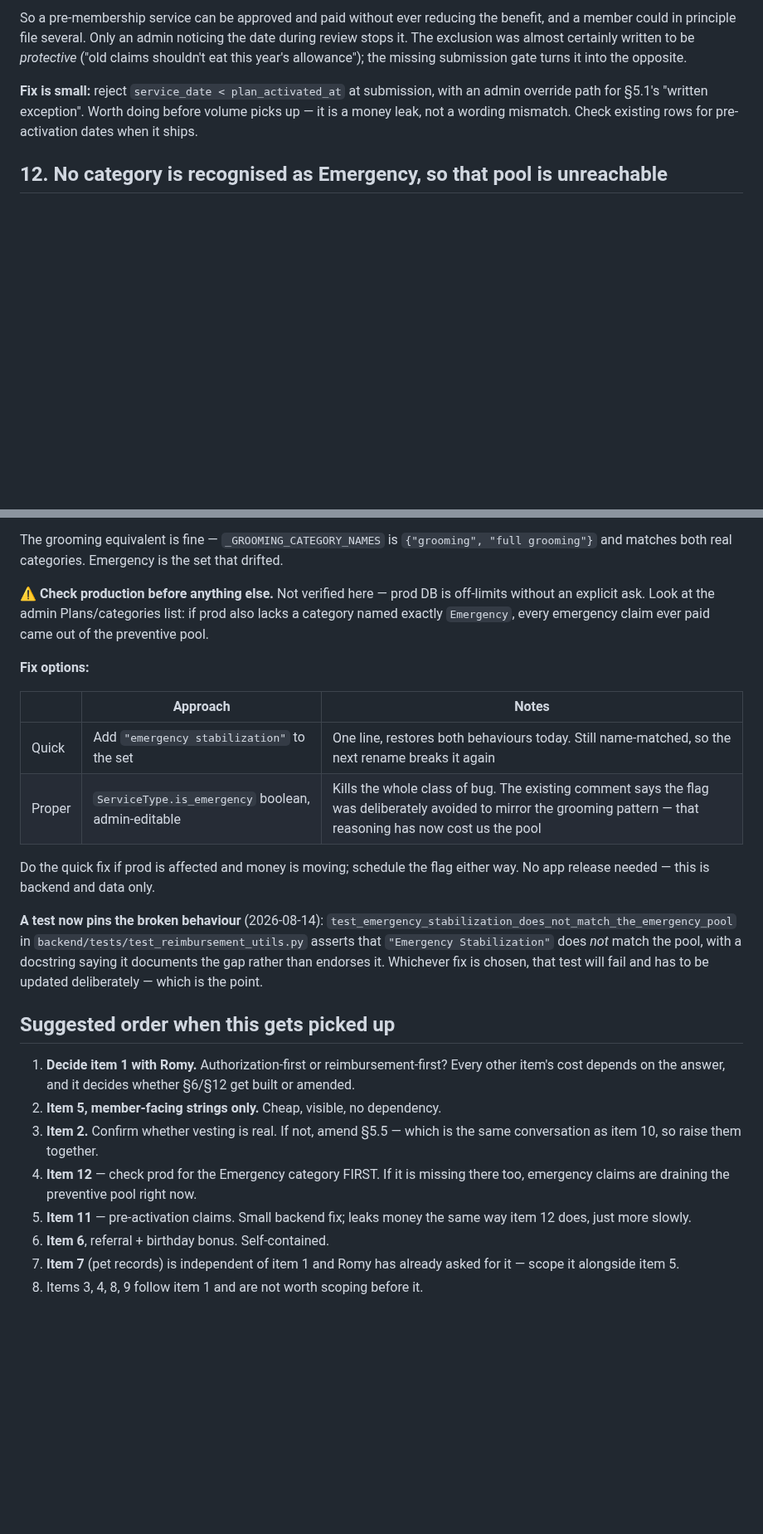
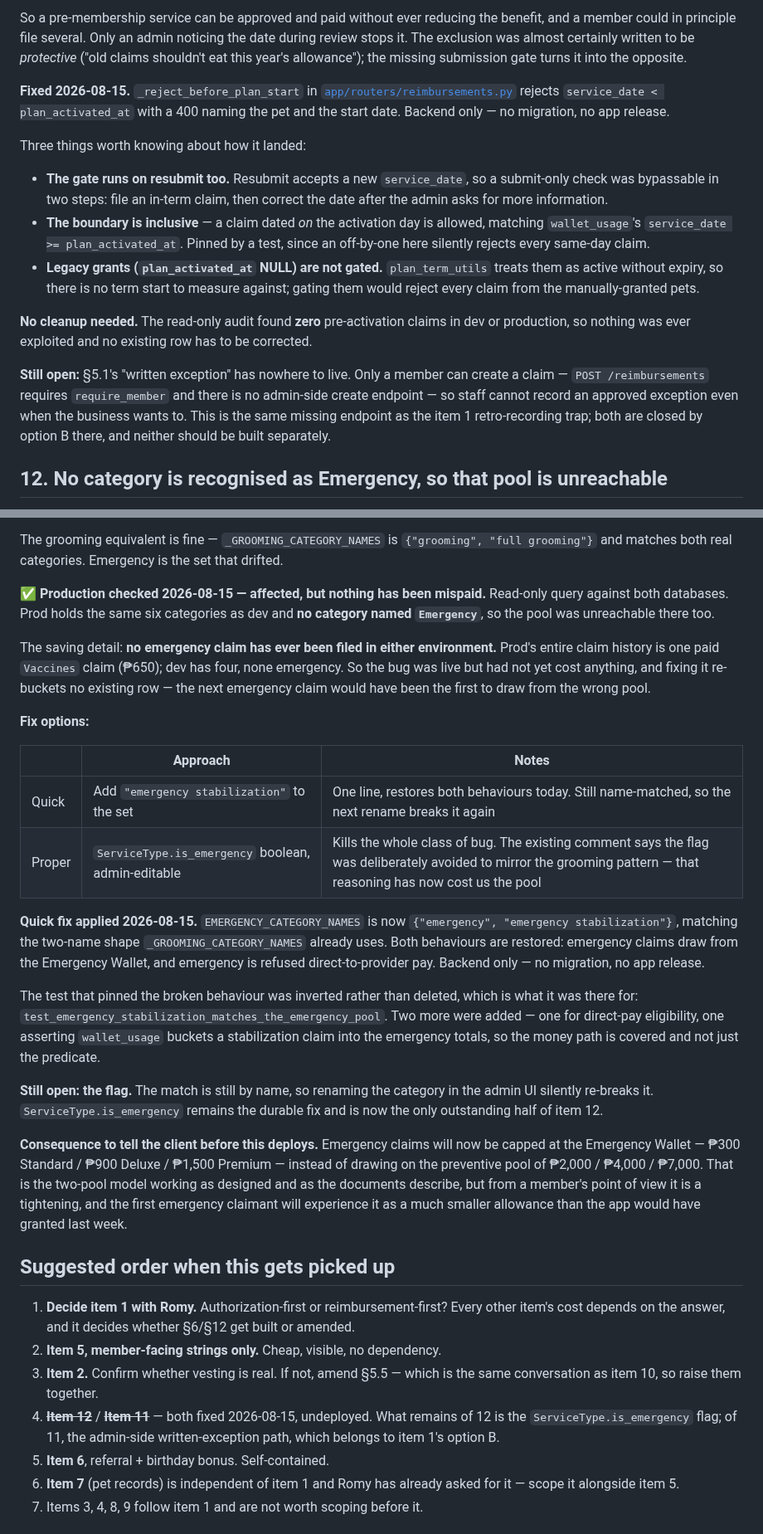
Before and after one commit to marioogarbo/metropaws, a Markdown page: context/features/document-system-alignment.md, 2 parts joined by grey strips. Shown at 83% size. GitHub-like rendering; blank space fills up the shorter version.

```diff
--- a/context/features/document-system-alignment.md
+++ b/context/features/document-system-alignment.md
@@ -379,10 +380,33 @@ date during review stops it. The exclusion was almost certainly written to be
 *protective* ("old claims shouldn't eat this year's allowance"); the missing
 submission gate turns it into the opposite.
 
-**Fix is small:** reject `service_date < plan_activated_at` at submission, with
-an admin override path for §5.1's "written exception". Worth doing before
-volume picks up — it is a money leak, not a wording mismatch. Check existing rows
-for pre-activation dates when it ships.
+**Fixed 2026-08-15.** `_reject_before_plan_start` in
+[`app/routers/reimbursements.py`](../../backend/app/routers/reimbursements.py)
+rejects `service_date < plan_activated_at` with a 400 naming the pet and the
+start date. Backend only — no migration, no app release.
+
+Three things worth knowing about how it landed:
+
+- **The gate runs on resubmit too.** Resubmit accepts a new `service_date`, so a
+  submit-only check was bypassable in two steps: file an in-term claim, then
+  correct the date after the admin asks for more information.
+- **The boundary is inclusive** — a claim dated *on* the activation day is
+  allowed, matching `wallet_usage`'s `service_date >= plan_activated_at`. Pinned
+  by a test, since an off-by-one here silently rejects every same-day claim.
+- **Legacy grants (`plan_activated_at` NULL) are not gated.** `plan_term_utils`
+  treats them as active without expiry, so there is no term start to measure
+  against; gating them would reject every claim from the manually-granted pets.
+
+**No cleanup needed.** The read-only audit found **zero** pre-activation claims in
+dev or production, so nothing was ever exploited and no existing row has to be
+corrected.
+
+**Still open:** §5.1's "written exception" has nowhere to live. Only a member can
+create a claim — `POST /reimbursements` requires `require_member` and there is no
+admin-side create endpoint — so staff cannot record an approved exception even
+when the business wants to. This is the same missing endpoint as the item 1
+retro-recording trap; both are closed by option B there, and neither should be
+built separately.
 
 ## 12. No category is recognised as Emergency, so that pool is unreachable
 
@@ -422,10 +446,15 @@ The grooming equivalent is fine — `_GROOMING_CATEGORY_NAMES` is
 `{"grooming", "full grooming"}` and matches both real categories. Emergency is
 the set that drifted.
 
-**⚠️ Check production before anything else.** Not verified here — prod DB is
-off-limits without an explicit ask. Look at the admin Plans/categories list: if
-prod also lacks a category named exactly `Emergency`, every emergency claim ever
-paid came out of the preventive pool.
+**✅ Production checked 2026-08-15 — affected, but nothing has been mispaid.**
+Read-only query against both databases. Prod holds the same six categories as
+dev and **no category named `Emergency`**, so the pool was unreachable there too.
+
+The saving detail: **no emergency claim has ever been filed in either
+environment.** Prod's entire claim history is one paid `Vaccines` claim
+(₱650); dev has four, none emergency. So the bug was live but had not yet cost
+anything, and fixing it re-buckets no existing row — the next emergency claim
+would have been the first to draw from the wrong pool.
 
 **Fix options:**
 
@@ -434,15 +463,30 @@ paid came out of the preventive pool.
 | Quick | Add `"emergency stabilization"` to the set | One line, restores both behaviours today. Still name-matched, so the next rename breaks it again |
 | Proper | `ServiceType.is_emergency` boolean, admin-editable | Kills the whole class of bug. The existing comment says the flag was deliberately avoided to mirror the grooming pattern — that reasoning has now cost us the pool |
 
-Do the quick fix if prod is affected and money is moving; schedule the flag
-either way. No app release needed — this is backend and data only.
+**Quick fix applied 2026-08-15.** `EMERGENCY_CATEGORY_NAMES` is now
+`{"emergency", "emergency stabilization"}`, matching the two-name shape
+`_GROOMING_CATEGORY_NAMES` already uses. Both behaviours are restored: emergency
+claims draw from the Emergency Wallet, and emergency is refused direct-to-provider
+pay. Backend only — no migration, no app release.
 
-**A test now pins the broken behaviour** (2026-08-14):
-`test_emergency_stabilization_does_not_match_the_emergency_pool` in
-`backend/tests/test_reimbursement_utils.py` asserts that
-`"Emergency Stabilization"` does *not* match the pool, with a docstring saying it
-documents the gap rather than endorses it. Whichever fix is chosen, that test
-will fail and has to be updated deliberately — which is the point.
+The test that pinned the broken behaviour was inverted rather than deleted, which
+is what it was there for:
+`test_emergency_stabilization_matches_the_emergency_pool`. Two more were added —
+one for direct-pay eligibility, one asserting `wallet_usage` buckets a
+stabilization claim into the emergency totals, so the money path is covered and
+not just the predicate.
+
+**Still open: the flag.** The match is still by name, so renaming the category in
+the admin UI silently re-breaks it. `ServiceType.is_emergency` remains the durable
+fix and is now the only outstanding half of item 12.
+
+**Consequence to tell the client before this deploys.** Emergency claims will now
+be capped at the Emergency Wallet — ₱300 Standard / ₱900 Deluxe / ₱1,500 Premium —
+instead of drawing on the preventive pool of ₱2,000 / ₱4,000 / ₱7,000. That is the
+two-pool model working as designed and as the documents describe, but from a
+member's point of view it is a tightening, and the first emergency claimant will
+experience it as a much smaller allowance than the app would have granted last
+week.
 
 ## Suggested order when this gets picked up
 
@@ -452,11 +496,10 @@ will fail and has to be updated deliberately — which is the point.
 2. **Item 5, member-facing strings only.** Cheap, visible, no dependency.
 3. **Item 2.** Confirm whether vesting is real. If not, amend §5.5 — which is
    the same conversation as item 10, so raise them together.
-4. **Item 12** — check prod for the Emergency category FIRST. If it is missing
-   there too, emergency claims are draining the preventive pool right now.
-5. **Item 11** — pre-activation claims. Small backend fix; leaks money the
-   same way item 12 does, just more slowly.
-6. **Item 6**, referral + birthday bonus. Self-contained.
+4. ~~**Item 12**~~ / ~~**Item 11**~~ — both fixed 2026-08-15, undeployed. What
+   remains of 12 is the `ServiceType.is_emergency` flag; of 11, the admin-side
+   written-exception path, which belongs to item 1's option B.
+5. **Item 6**, referral + birthday bonus. Self-contained.
 7. **Item 7** (pet records) is independent of item 1 and Romy has already asked
    for it — scope it alongside item 5.
 8. Items 3, 4, 8, 9 follow item 1 and are not worth scoping before it.
```
Also changed, not shown: other parts of context/features/document-system-alignment.md (+4 -3 lines), context/README.md (+8 -0 lines), context/sessions/2026-08-15-emergency-pool-and-preactivation-claims.md (added, +121 -0 lines).
